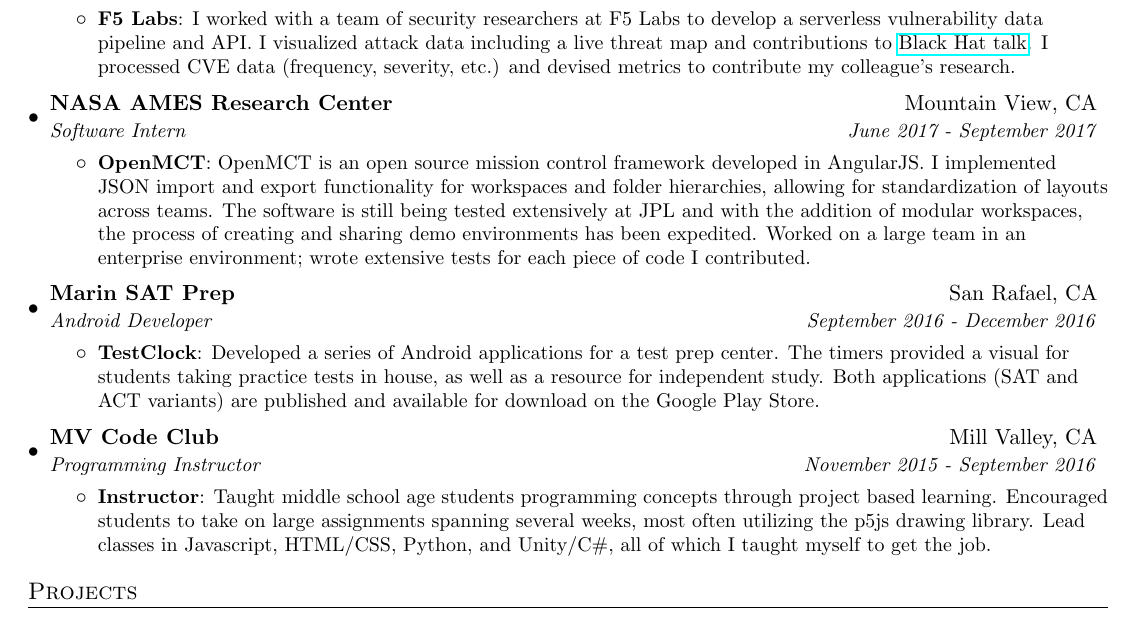
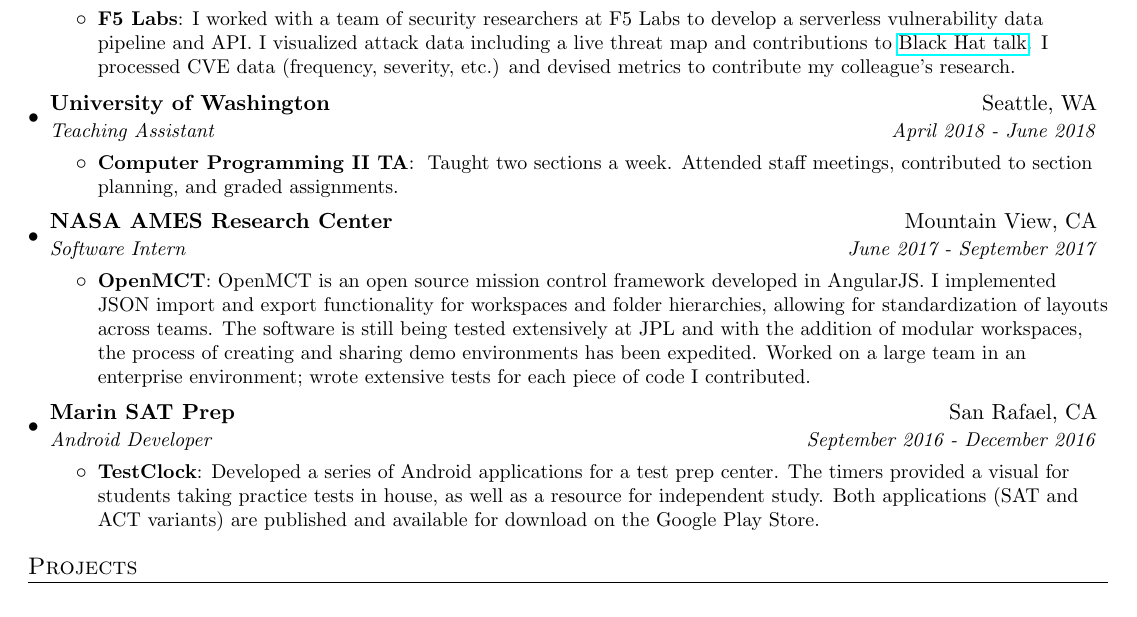
Before and after one commit to prestonjcrowe/resume, a LaTeX CV (resume.tex): part of the page, cut so that both start at the same text. Compiled offline with pdfLaTeX.

Commit message:
remove MV code club experience for CSE TA

```diff
--- a/resume.tex
+++ b/resume.tex
@@ -103,6 +103,15 @@
       \resumeItemListEnd
 
     \resumeSubheading
+      {University of Washington}{Seattle, WA}
+      {Teaching Assistant}{April 2018 - June 2018}
+      \resumeItemListStart
+        \resumeItem{Computer Programming II TA}
+        { Taught two sections a week. Attended staff meetings, contributed to section planning, and graded assignments.}
+      \resumeItemListEnd
+
+
+    \resumeSubheading
       {NASA AMES Research Center}{Mountain View, CA}
       {Software Intern}{June 2017 - September 2017}
       \resumeItemListStart
@@ -116,14 +125,6 @@
       \resumeItemListStart
         \resumeItem{TestClock}
         {Developed a series of Android applications for a test prep center. The timers provided a visual for students taking practice tests in house, as well as a resource for independent study. Both applications (SAT and ACT variants) are published and available for download on the Google Play Store.}
-      \resumeItemListEnd
-
-    \resumeSubheading
-      {MV Code Club}{Mill Valley, CA}
-      {Programming Instructor}{November 2015 - September 2016}
-      \resumeItemListStart
-        \resumeItem{Instructor}
-        {Taught middle school age students programming concepts through project based learning. Encouraged students to take on large assignments spanning several weeks, most often utilizing the p5js drawing library. Lead classes in Javascript, HTML/CSS, Python, and Unity/C\#, all of which I taught myself to get the job.}
       \resumeItemListEnd
 
   \resumeSubHeadingListEnd
```
Also changed, not shown: resume.pdf.
